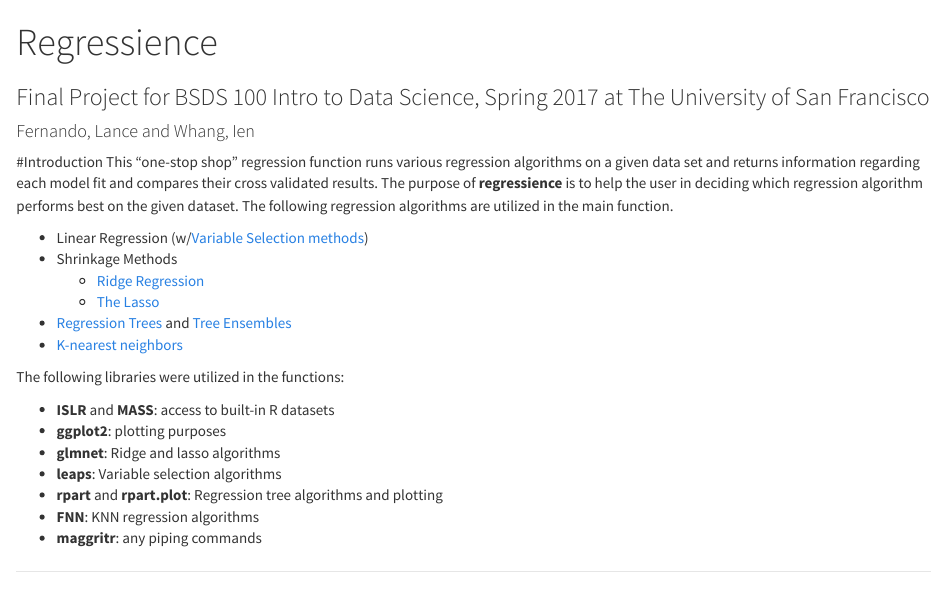
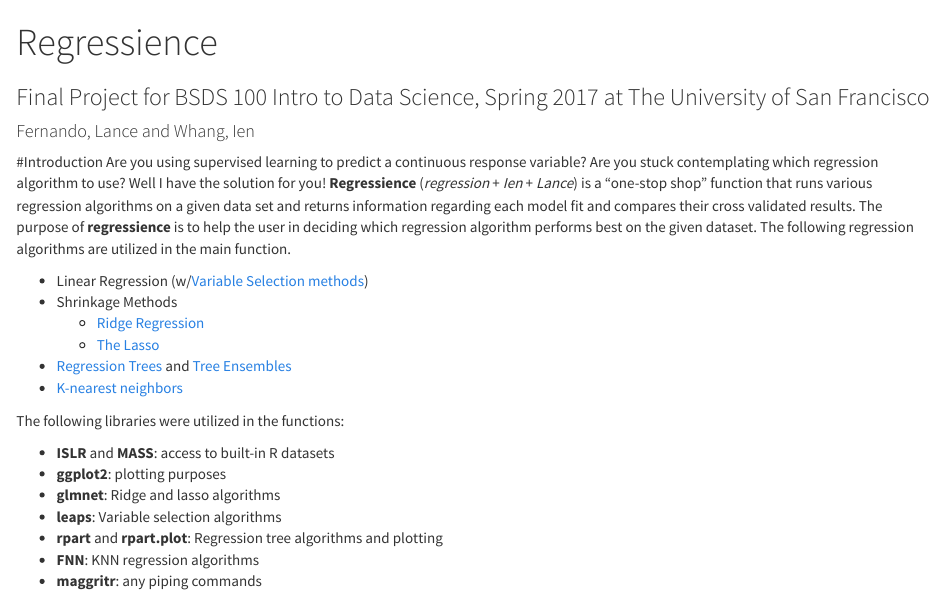
Before and after one commit to Ljfernando/Regressience, an R Markdown document (regressienceMD.Rmd): the page in a window 1100 px wide, from its top. Rendered offline with R 4.5, knitr and Pandoc, with nearby package versions; some code elsewhere in the file could not run offline.

Commit message:
Changing intro description

```diff
--- a/regressienceMD.Rmd
+++ b/regressienceMD.Rmd
@@ -16,7 +16,7 @@
 
 
 #Introduction
-This "one-stop shop" regression function runs various regression algorithms on a given data set and returns information regarding each model fit and compares their cross validated results. The purpose of **regressience** is to help the user in deciding which regression algorithm performs best on the given dataset. The following regression algorithms are utilized in the main function.
+Are you using supervised learning to predict a continuous response variable? Are you stuck contemplating which regression algorithm to use? Well I have the solution for you! **Regressience** (*regression* + *Ien* + *Lance*) is a "one-stop shop" function that runs various regression algorithms on a given data set and returns information regarding each model fit and compares their cross validated results. The purpose of **regressience** is to help the user in deciding which regression algorithm performs best on the given dataset. The following regression algorithms are utilized in the main function.
 
 * Linear Regression (w/[Variable Selection methods](http://www.biostat.jhsph.edu/~iruczins/teaching/jf/ch10.pdf))
 * Shrinkage Methods
```
Also changed, not shown: regressienceMD.html (added).
